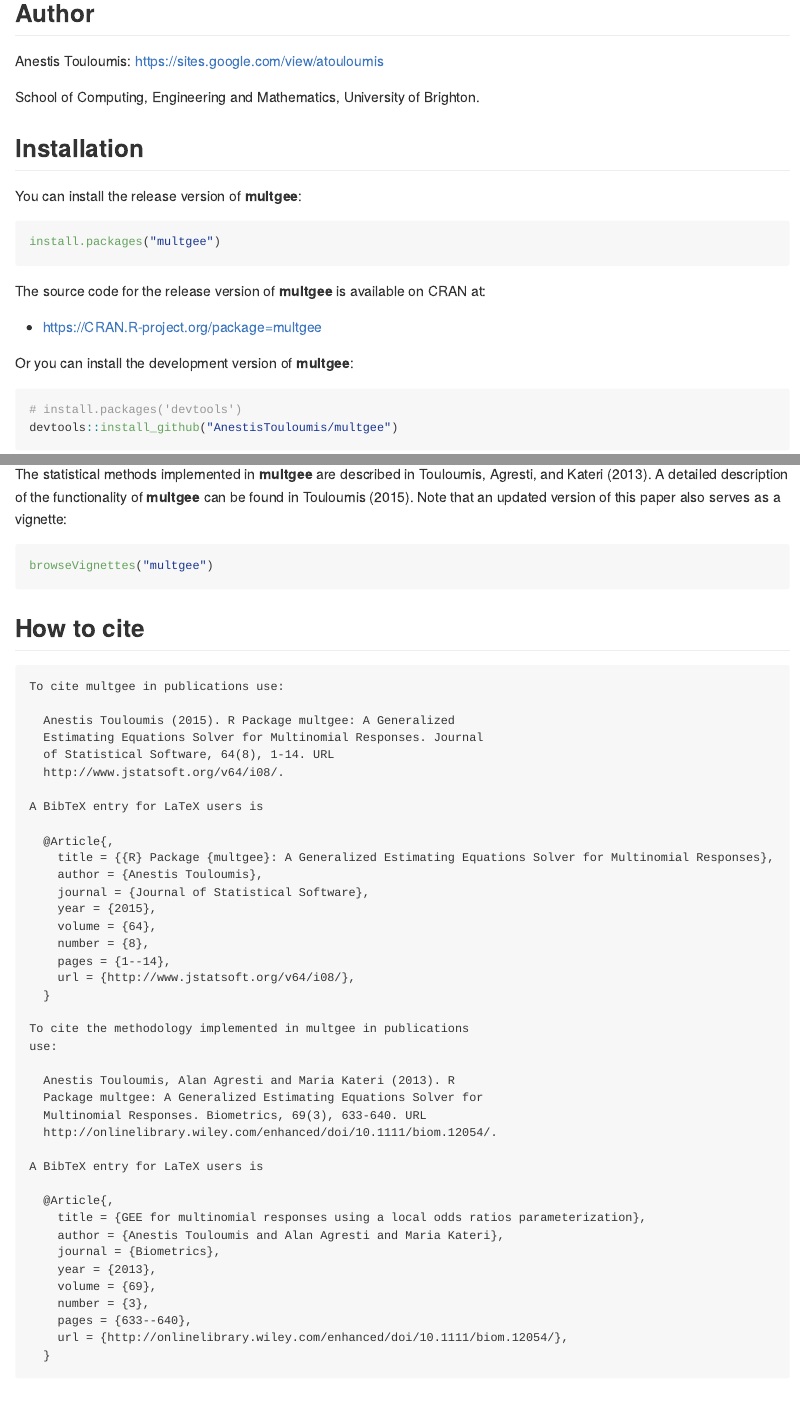
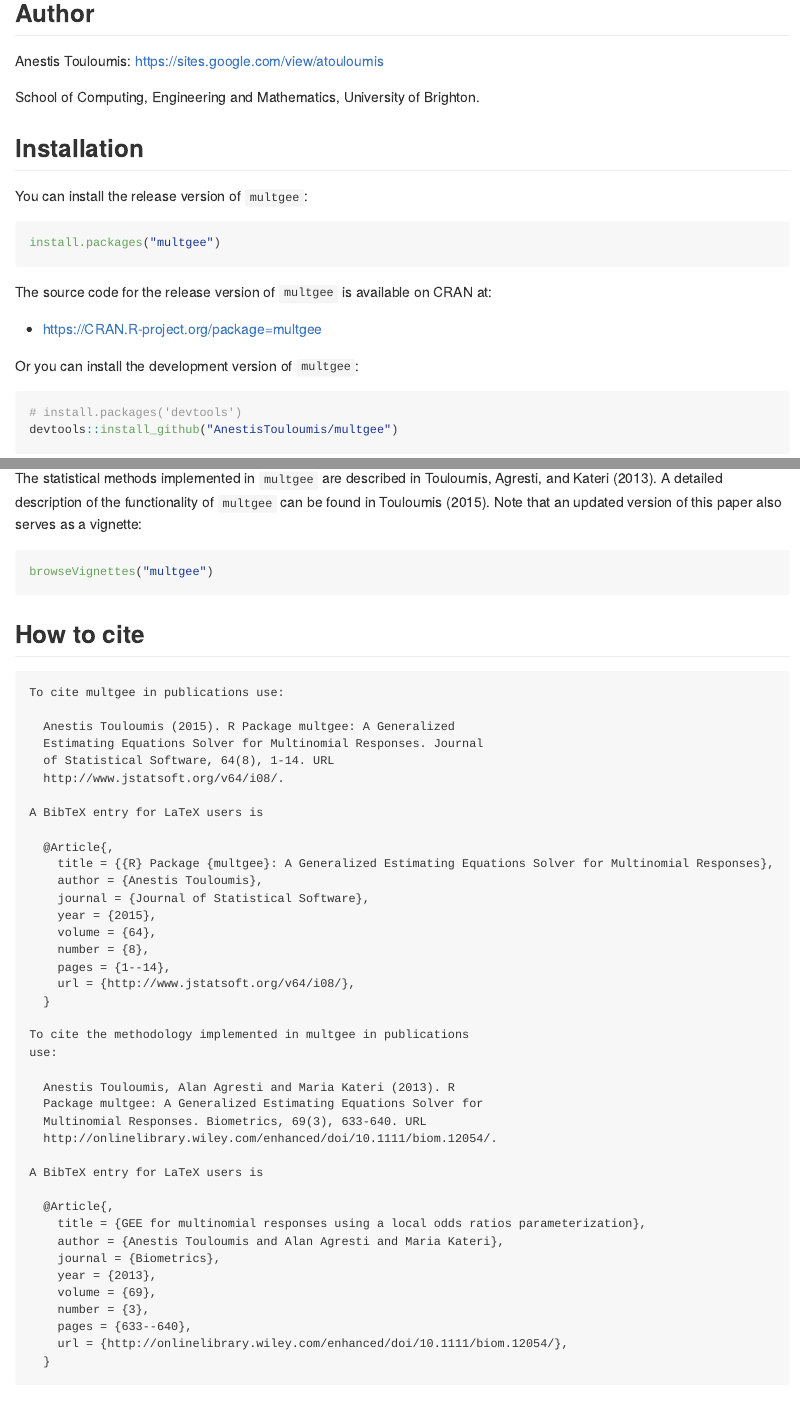
Before and after one commit to AnestisTouloumis/multgee, an R Markdown document (README.Rmd): the page in a window 1100 px wide, from 160 px down, and a second part further down, joined at a grey line. The pictures show the output file README.md that the author committed with the source, drawn offline in the style of GitHub; badge pictures from the web are left out.

Commit message:
Updated README file

````diff
--- a/README.Rmd
+++ b/README.Rmd
@@ -64,17 +64,17 @@
 
 ## Installation
 
-You can install the release version of **multgee**:
+You can install the release version of `multgee`:
 
 ```{r eval=FALSE}
 install.packages("multgee")
 ```
 
-The source code for the release version of **multgee** is available on CRAN at:
+The source code for the release version of `multgee` is available on CRAN at:
 
 - https://CRAN.R-project.org/package=multgee
 
-Or you can install the development version of **multgee**:
+Or you can install the development version of `multgee`:
 
 ```{r eval=FALSE}
 # install.packages("devtools")
@@ -135,7 +135,7 @@
 ```
 
 ## Getting help
-The statistical methods implemented in **multgee** are described in @Touloumis2013. A detailed description of the functionality of **multgee** can be found in @Touloumis2015. Note that an updated version of this paper also serves as a vignette:
+The statistical methods implemented in `multgee` are described in @Touloumis2013. A detailed description of the functionality of `multgee` can be found in @Touloumis2015. Note that an updated version of this paper also serves as a vignette:
 
 ```{r, eval=FALSE}
 browseVignettes("multgee")
````
Also changed, not shown: README.md, README.Rmd (4 more changed lines).
